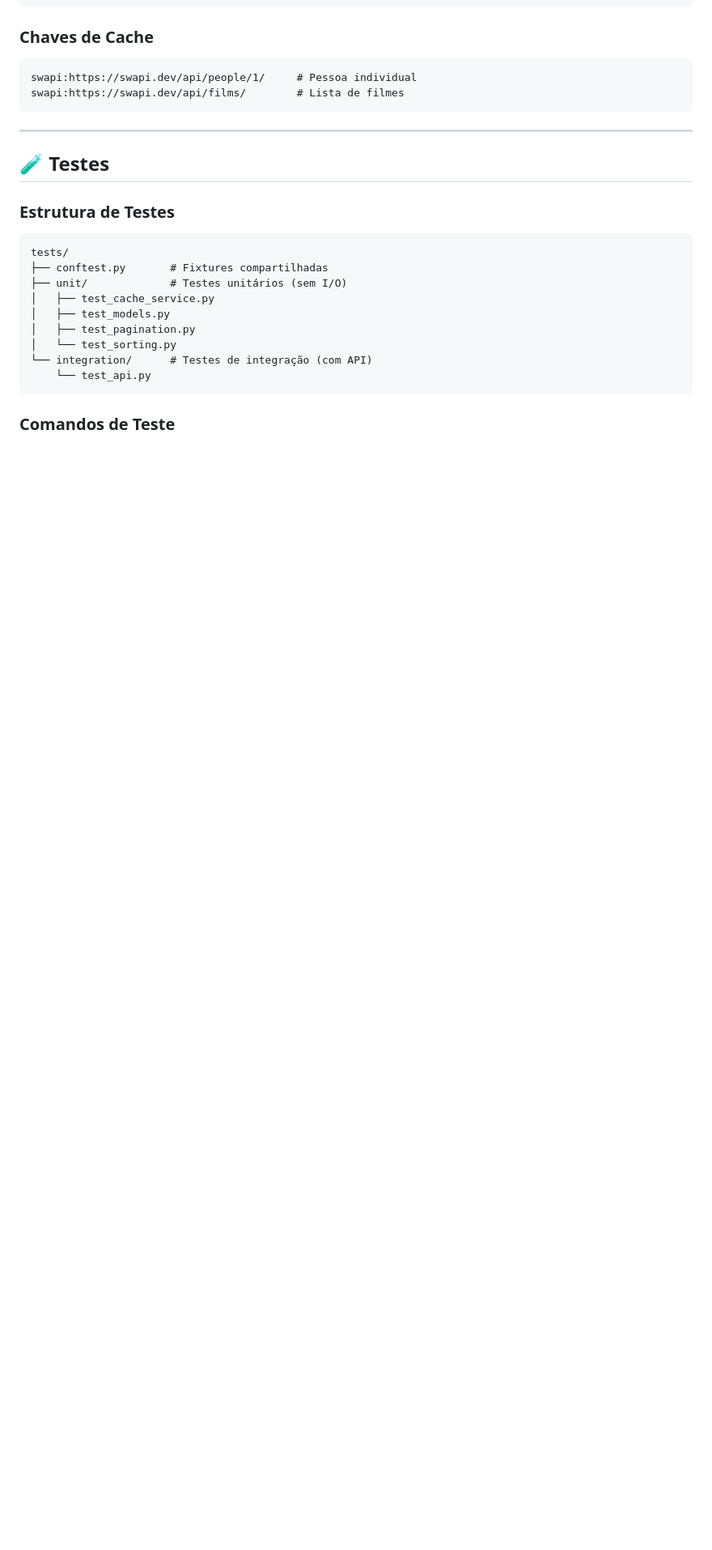
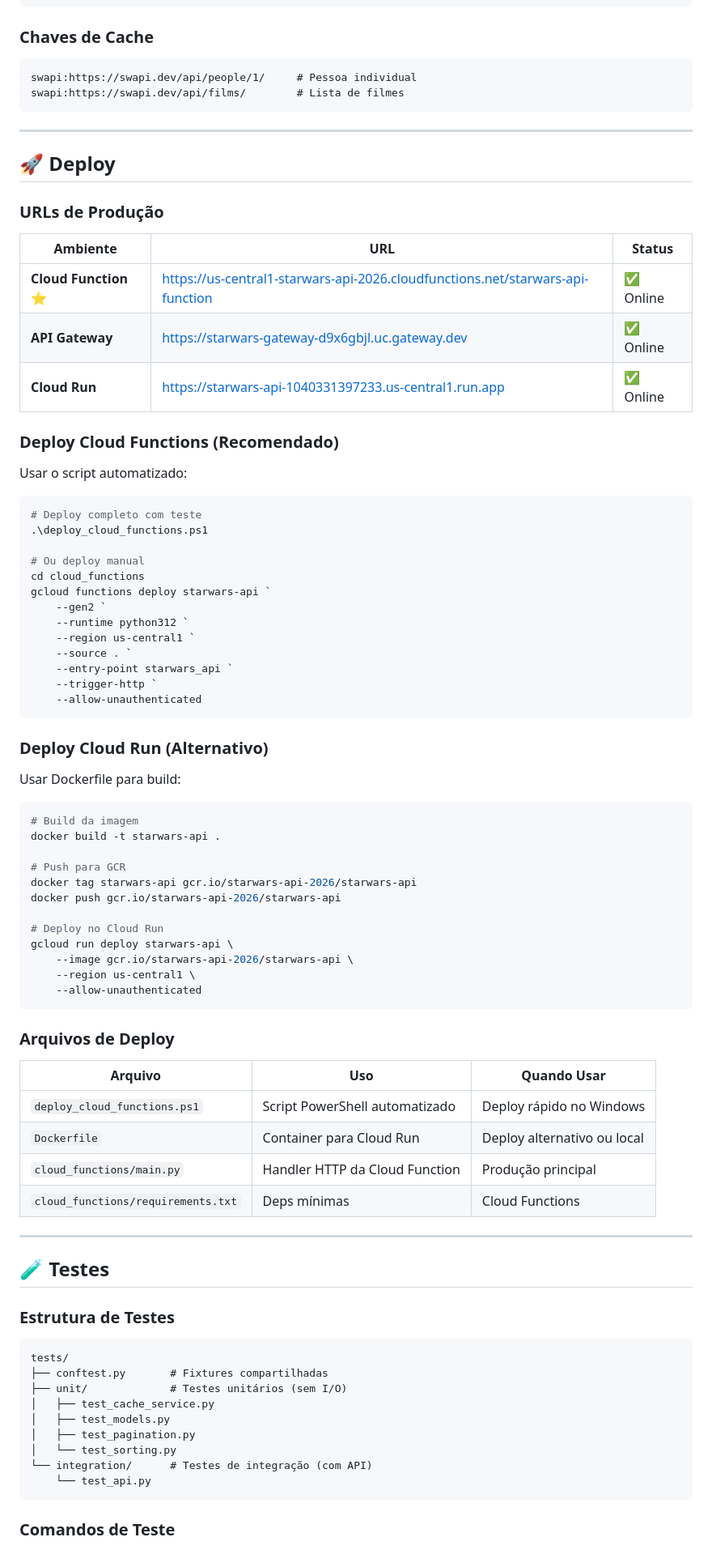
Before and after one commit to viniciuslks7/API-Starwars, a Markdown page: CLAUDE.md, the part around one of its changes. Shown at 81% size. GitHub-like rendering; blank space fills up the shorter version.

````diff
--- a/CLAUDE.md
+++ b/CLAUDE.md
@@ -363,6 +368,66 @@ TTL_LONG = 86400     # 24h    - Dados estáticos (filmes)
 swapi:https://swapi.dev/api/people/1/     # Pessoa individual
 swapi:https://swapi.dev/api/films/        # Lista de filmes
 ```
+
+---
+
+## 🚀 Deploy
+
+### URLs de Produção
+
+| Ambiente | URL | Status |
+|----------|-----|--------|
+| **Cloud Function** ⭐ | https://us-central1-starwars-api-2026.cloudfunctions.net/starwars-api-function | ✅ Online |
+| **API Gateway** | https://starwars-gateway-d9x6gbjl.uc.gateway.dev | ✅ Online |
+| **Cloud Run** | https://starwars-api-1040331397233.us-central1.run.app | ✅ Online |
+
+### Deploy Cloud Functions (Recomendado)
+
+Usar o script automatizado:
+
+```powershell
+# Deploy completo com teste
+.\deploy_cloud_functions.ps1
+
+# Ou deploy manual
+cd cloud_functions
+gcloud functions deploy starwars-api `
+    --gen2 `
+    --runtime python312 `
+    --region us-central1 `
+    --source . `
+    --entry-point starwars_api `
+    --trigger-http `
+    --allow-unauthenticated
+```
+
+### Deploy Cloud Run (Alternativo)
+
+Usar Dockerfile para build:
+
+```bash
+# Build da imagem
+docker build -t starwars-api .
+
+# Push para GCR
+docker tag starwars-api gcr.io/starwars-api-2026/starwars-api
+docker push gcr.io/starwars-api-2026/starwars-api
+
+# Deploy no Cloud Run
+gcloud run deploy starwars-api \
+    --image gcr.io/starwars-api-2026/starwars-api \
+    --region us-central1 \
+    --allow-unauthenticated
+```
+
+### Arquivos de Deploy
+
+| Arquivo | Uso | Quando Usar |
+|---------|-----|-------------|
+| `deploy_cloud_functions.ps1` | Script PowerShell automatizado | Deploy rápido no Windows |
+| `Dockerfile` | Container para Cloud Run | Deploy alternativo ou local |
+| `cloud_functions/main.py` | Handler HTTP da Cloud Function | Produção principal |
+| `cloud_functions/requirements.txt` | Deps mínimas | Cloud Functions |
 
 ---
 
````
Also changed, not shown: other parts of CLAUDE.md (+47 -38 lines).
